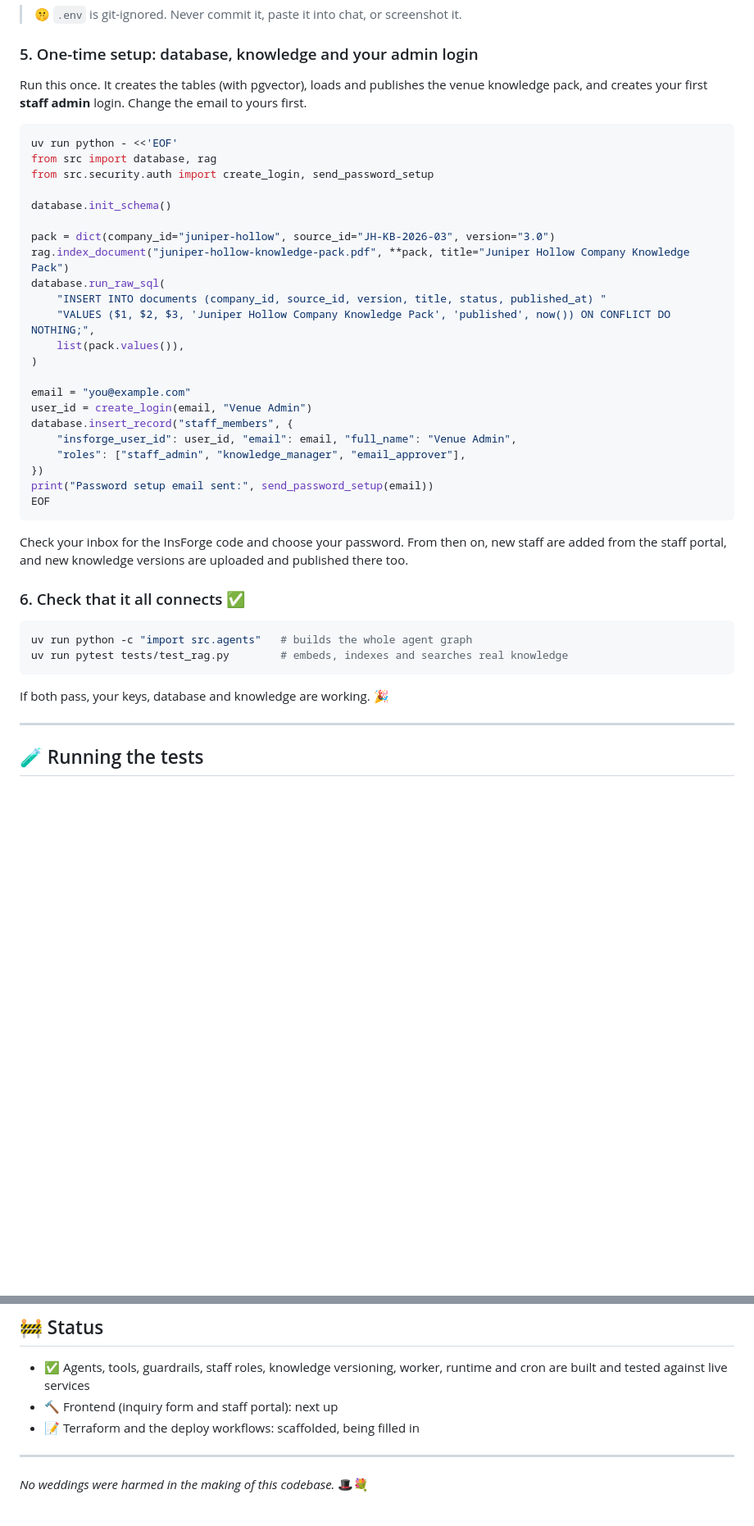
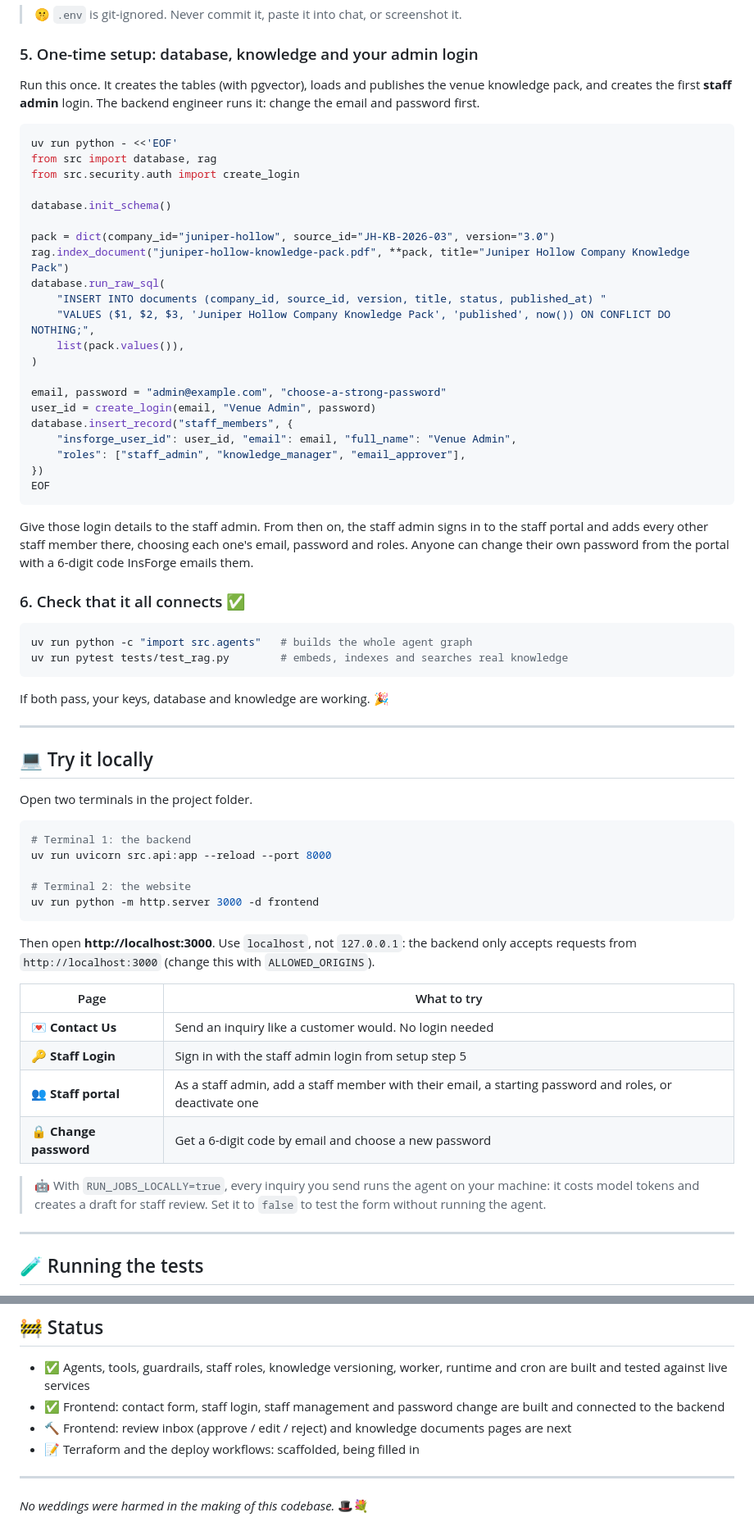
Before and after one commit to Emarhnuel/FDE-wedding-agent, a Markdown page: README.md, 2 parts joined by grey strips. Shown at 82% size. Drawn GitHub-style; blank space fills up the shorter version.

Commit message:
docs(readme): add local run guide and admin-set password setup
Co-Authored-By: Claude Opus 5.5 <noreply@anthropic.com>

````diff
--- a/README.md
+++ b/README.md
@@ -178,12 +179,12 @@ TEST_EMAIL_RECIPIENT=    # where test emails go (defaults to GMAIL_SENDER)
 
 ### 5. One-time setup: database, knowledge and your admin login
 
-Run this once. It creates the tables (with pgvector), loads and publishes the venue knowledge pack, and creates your first **staff admin** login. Change the email to yours first.
+Run this once. It creates the tables (with pgvector), loads and publishes the venue knowledge pack, and creates the first **staff admin** login. The backend engineer runs it: change the email and password first.
 
 ```bash
 uv run python - <<'EOF'
 from src import database, rag
-from src.security.auth import create_login, send_password_setup
+from src.security.auth import create_login
 
 database.init_schema()
 
@@ -195,17 +196,16 @@ database.run_raw_sql(
     list(pack.values()),
 )
 
-email = "you@example.com"
-user_id = create_login(email, "Venue Admin")
+email, password = "admin@example.com", "choose-a-strong-password"
+user_id = create_login(email, "Venue Admin", password)
 database.insert_record("staff_members", {
     "insforge_user_id": user_id, "email": email, "full_name": "Venue Admin",
     "roles": ["staff_admin", "knowledge_manager", "email_approver"],
 })
-print("Password setup email sent:", send_password_setup(email))
 EOF
 ```
 
-Check your inbox for the InsForge code and choose your password. From then on, new staff are added from the staff portal, and new knowledge versions are uploaded and published there too.
+Give those login details to the staff admin. From then on, the staff admin signs in to the staff portal and adds every other staff member there, choosing each one's email, password and roles. Anyone can change their own password from the portal with a 6-digit code InsForge emails them.
 
 ### 6. Check that it all connects ✅
 
@@ -215,6 +215,31 @@ uv run pytest tests/test_rag.py        # embeds, indexes and searches real knowl
 ```
 
 If both pass, your keys, database and knowledge are working. 🎉
+
+---
+
+## 💻 Try it locally
+
+Open two terminals in the project folder.
+
+```bash
+# Terminal 1: the backend
+uv run uvicorn src.api:app --reload --port 8000
+
+# Terminal 2: the website
+uv run python -m http.server 3000 -d frontend
+```
+
+Then open **http://localhost:3000**. Use `localhost`, not `127.0.0.1`: the backend only accepts requests from `http://localhost:3000` (change this with `ALLOWED_ORIGINS`).
+
+| Page | What to try |
+|---|---|
+| 💌 **Contact Us** | Send an inquiry like a customer would. No login needed |
+| 🔑 **Staff Login** | Sign in with the staff admin login from setup step 5 |
+| 👥 **Staff portal** | As a staff admin, add a staff member with their email, a starting password and roles, or deactivate one |
+| 🔒 **Change password** | Get a 6-digit code by email and choose a new password |
+
+> 🤖 With `RUN_JOBS_LOCALLY=true`, every inquiry you send runs the agent on your machine: it costs model tokens and creates a draft for staff review. Set it to `false` to test the form without running the agent.
 
 ---
 
@@ -256,7 +281,8 @@ One run does everything: it builds the images, applies Terraform, then builds an
 ## 🚧 Status
 
 - ✅ Agents, tools, guardrails, staff roles, knowledge versioning, worker, runtime and cron are built and tested against live services
-- 🔨 Frontend (inquiry form and staff portal): next up
+- ✅ Frontend: contact form, staff login, staff management and password change are built and connected to the backend
+- 🔨 Frontend: review inbox (approve / edit / reject) and knowledge documents pages are next
 - 📝 Terraform and the deploy workflows: scaffolded, being filled in
 
 ---
````
Also changed, not shown: other parts of README.md (+2 -1 lines).
